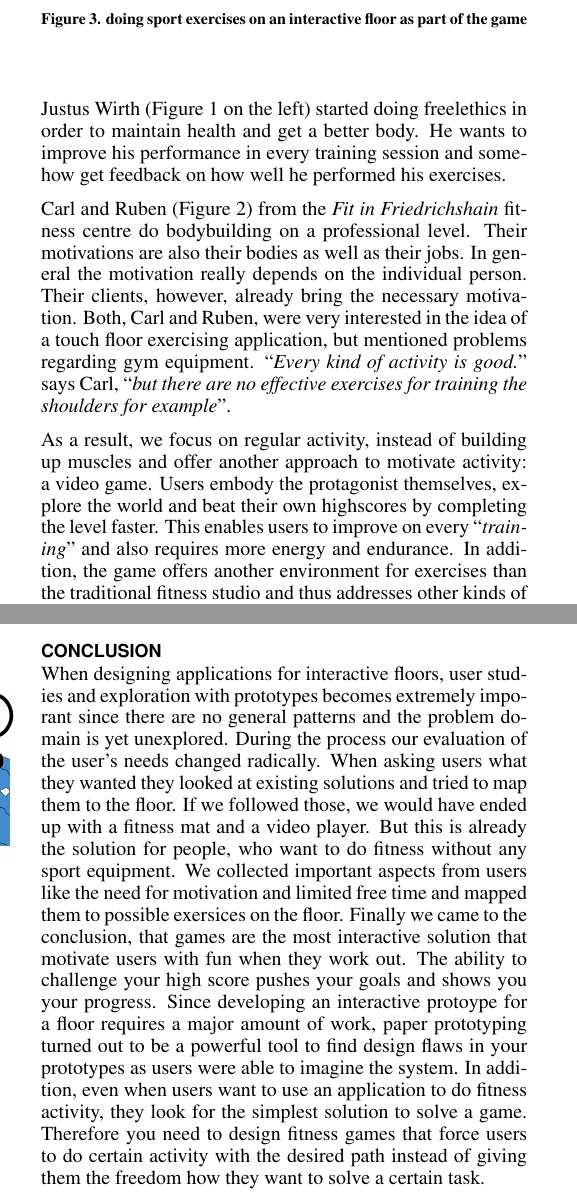
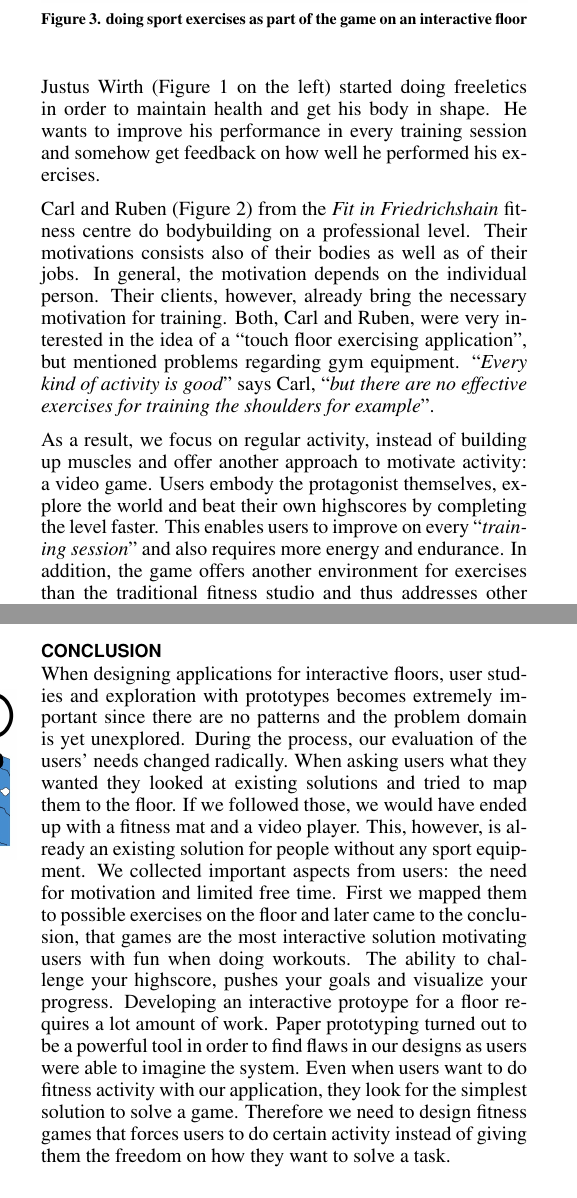
Before and after one commit to CarlAmbroselli/Research-Paper---Designing-a-fitness-application-for-interactive-floors, a LaTeX document (paper.tex): two parts of the columns of pages 1 and 2 of 2, joined at a grey line, cut so that both start at the same text. Compiled offline with pdfLaTeX.

Commit message:
rewrite parts of conclusion and fix some typos and mistakes in the intro

```diff
--- a/paper.tex
+++ b/paper.tex
@@ -85,18 +85,18 @@
 
     Markus (Figure \ref{fig:users_casual} on the right) studies computer science in Potsdam and has not much time for doing sport. In order to be balanced and healthy, he goes swimming or climbing once a week. He wants a flexible, non-complex and short exercise pack. A notable training progress would be a great motivation.
 
-    Justus Wirth (Figure \ref{fig:users_casual} on the left) started doing freelethics in order to maintain health and get a better body. He wants to improve his performance in every training session and somehow get feedback on how well he performed his exercises.
+    Justus Wirth (Figure \ref{fig:users_casual} on the left) started doing freeletics in order to maintain health and get his body in shape. He wants to improve his performance in every training session and somehow get feedback on how well he performed his exercises.
 
-    Carl and Ruben (Figure \ref{fig:users_pro}) from the \emph{Fit in Friedrichshain} fitness centre do bodybuilding on a professional level. Their motivations are also their bodies as well as their jobs. In general the motivation really depends on the individual person. Their clients, however, already bring the necessary motivation. Both, Carl and Ruben, were very interested in the idea of a touch floor exercising application, but mentioned problems regarding gym equipment. ``\emph{Every kind of activity is good.}'' says Carl, ``\emph{but there are no effective exercises for training the shoulders for example}''.
-
-    As a result, we focus on regular activity, instead of building up muscles and offer another approach to motivate activity: a video game. Users embody the protagonist themselves, explore the world and beat their own highscores by completing the level faster. This enables users to improve on every ``\emph{training}'' and also requires more energy and endurance. In addition, the game offers another environment for exercises than the traditional fitness studio and thus addresses other kinds of people.
+    Carl and Ruben (Figure \ref{fig:users_pro}) from the \emph{Fit in Friedrichshain} fitness centre do bodybuilding on a professional level. Their motivations consists also of their bodies as well as of their jobs. In general, the motivation depends on the individual person. Their clients, however, already bring the necessary motivation for training. Both, Carl and Ruben, were very interested in the idea of a ``touch floor exercising application'', but mentioned problems regarding gym equipment. ``\emph{Every kind of activity is good}'' says Carl, ``\emph{but there are no effective exercises for training the shoulders for example}''.
 
   \begin{figure}[!t]
     \centering
-    \includegraphics[width=\columnwidth]{roto_main}
-    \caption{doing sport exercises on an interactive floor as part of the game}
+    \includegraphics[width=\columnwidth]{roto_main_2}
+    \caption{doing sport exercises as part of the game on an interactive floor}
     \label{fig:figure1}
   \end{figure}
+
+    As a result, we focus on regular activity, instead of building up muscles and offer another approach to motivate activity: a video game. Users embody the protagonist themselves, explore the world and beat their own highscores by completing the level faster. This enables users to improve on every ``\emph{training session}'' and also requires more energy and endurance. In addition, the game offers another environment for exercises than the traditional fitness studio and thus addresses other kinds of people.
 
 
 \section{Walkthrough}
@@ -154,8 +154,8 @@
 
 \section{Conclusion}
 
-  When designing applications for interactive floors, user studies and exploration with prototypes becomes extremely imporant since there are no general patterns and the problem domain is yet unexplored. During the process our evaluation of the user's needs changed radically. When asking users what they wanted they looked at existing solutions and tried to map them to the floor. If we followed those, we would have ended up with a fitness mat and a video player. But this is already the solution for people, who want to do fitness without any sport equipment. We collected important aspects from users like the need for motivation and limited free time and mapped them to possible exersices on the floor. Finally we came to the conclusion, that games are the most interactive solution that motivate users with fun when they work out. The ability to challenge your high score pushes your goals and shows you your progress.
-    Since developing an interactive protoype for a floor requires a major amount of work, paper prototyping turned out to be a powerful tool to find design flaws in your prototypes as users were able to imagine the system.
-    In addition, even when users want to use an application to do fitness activity, they look for the simplest solution to solve a game. Therefore you need to design fitness games that force users to do certain activity with the desired path instead of giving them the freedom how they want to solve a certain task.
+  When designing applications for interactive floors, user studies and exploration with prototypes becomes extremely important since there are no patterns and the problem domain is yet unexplored. During the process, our evaluation of the users' needs changed radically. When asking users what they wanted they looked at existing solutions and tried to map them to the floor. If we followed those, we would have ended up with a fitness mat and a video player. This, however, is already an existing solution for people without any sport equipment. We collected important aspects from users: the need for motivation and limited free time. First we mapped them to possible exercises on the floor and later came to the conclusion, that games are the most interactive solution motivating users with fun when doing workouts. The ability to challenge your highscore, pushes your goals and visualize your progress.
+  Developing an interactive protoype for a floor requires a lot amount of work. Paper prototyping turned out to be a powerful tool in order to find flaws in our designs as users were able to imagine the system.
+  Even when users want to do fitness activity with our application, they look for the simplest solution to solve a game. Therefore we need to design fitness games that forces users to do certain activity instead of giving them the freedom on how they want to solve a task.
 
 \end{document}
```
Also changed, not shown: graphics/roto_main_2.jpg (added), paper.pdf, paper.tex (6 more changed lines).
